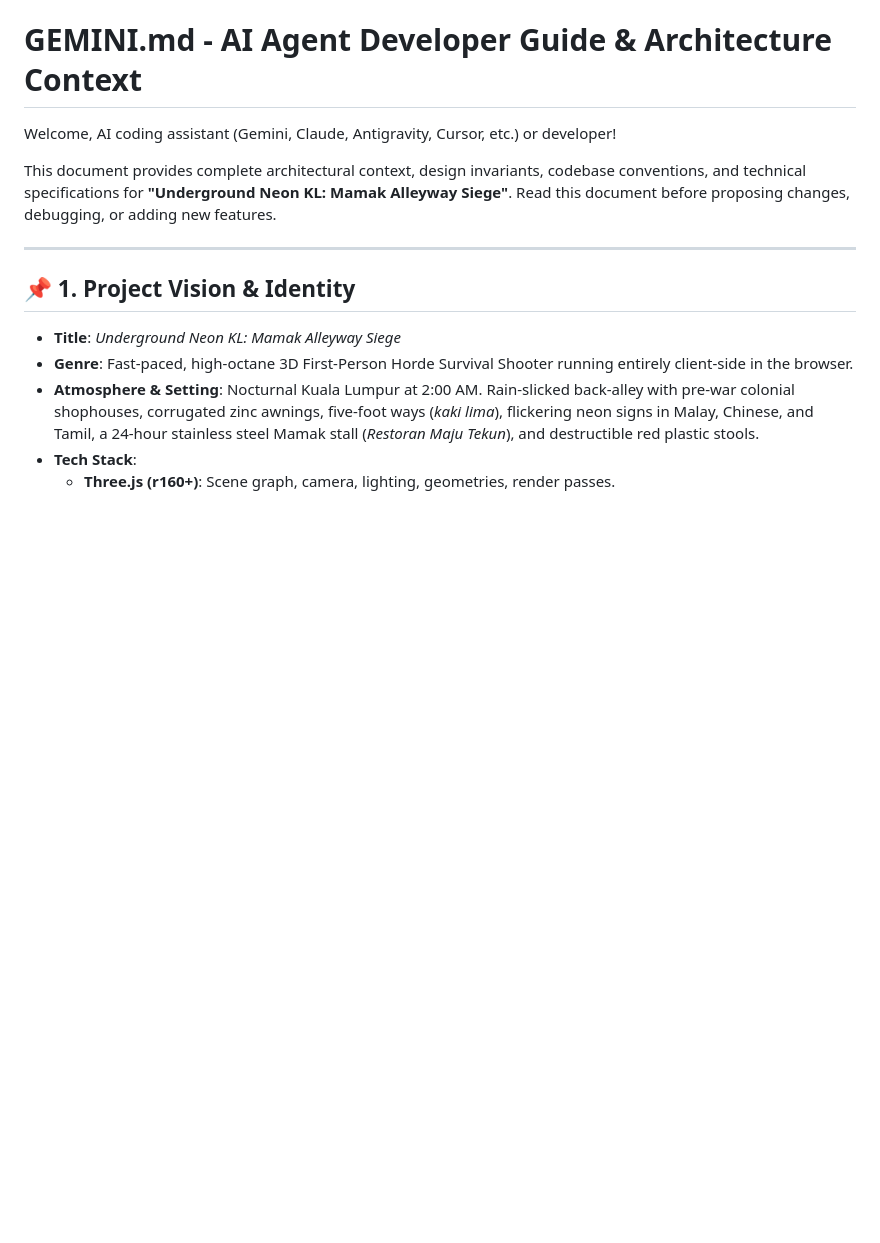
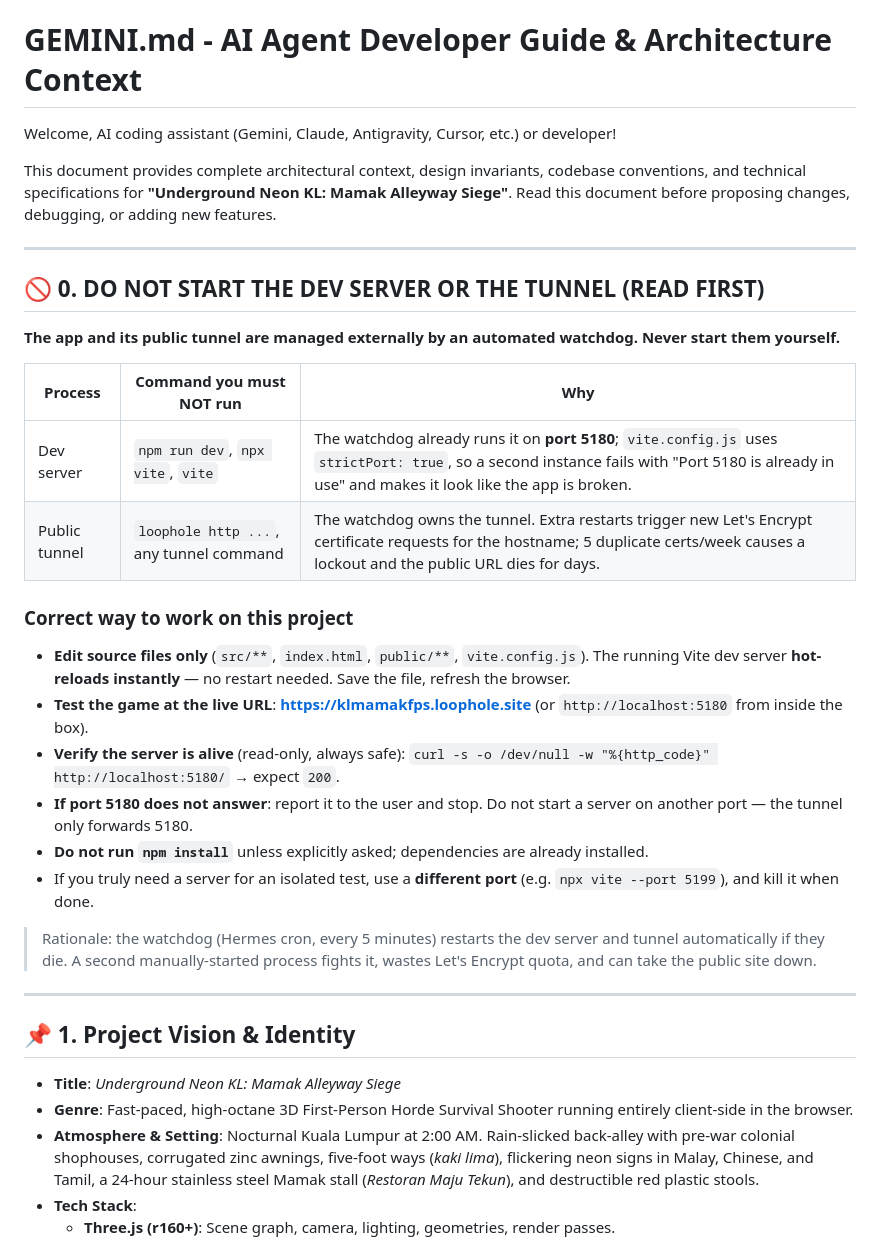
Before and after one commit to engkufizz/KL_Mamak_FPS, a Markdown page: GEMINI.md, the part around the change. Rendered like a GitHub page; blank space fills up the shorter version.

Commit message:
docs: warn agents not to start the dev server or tunnel (watchdog owns them)
The dev server (port 5180) and the public tunnel (klmamakfps.loophole.site) are
kept alive by an external watchdog. Starting them from an agent session causes
'port already in use' confusion and burns Let's Encrypt certificate quota on
tunnel restarts. Adds an explicit section 0 to GEMINI.md and a README banner:
edit files instead — Vite hot-reloads live.

```diff
--- a/GEMINI.md
+++ b/GEMINI.md
@@ -3,6 +3,28 @@
 Welcome, AI coding assistant (Gemini, Claude, Antigravity, Cursor, etc.) or developer!
 
 This document provides complete architectural context, design invariants, codebase conventions, and technical specifications for **"Underground Neon KL: Mamak Alleyway Siege"**. Read this document before proposing changes, debugging, or adding new features.
+
+---
+
+## 🚫 0. DO NOT START THE DEV SERVER OR THE TUNNEL (READ FIRST)
+
+**The app and its public tunnel are managed externally by an automated watchdog. Never start them yourself.**
+
+| Process | Command you must NOT run | Why |
+|---|---|---|
+| Dev server | `npm run dev`, `npx vite`, `vite` | The watchdog already runs it on **port 5180**; `vite.config.js` uses `strictPort: true`, so a second instance fails with "Port 5180 is already in use" and makes it look like the app is broken. |
+| Public tunnel | `loophole http ...`, any tunnel command | The watchdog owns the tunnel. Extra restarts trigger new Let's Encrypt certificate requests for the hostname; 5 duplicate certs/week causes a lockout and the public URL dies for days. |
+
+### Correct way to work on this project
+
+- **Edit source files only** (`src/**`, `index.html`, `public/**`, `vite.config.js`). The running Vite dev server **hot-reloads instantly** — no restart needed. Save the file, refresh the browser.
+- **Test the game at the live URL**: **https://klmamakfps.loophole.site** (or `http://localhost:5180` from inside the box).
+- **Verify the server is alive** (read-only, always safe): `curl -s -o /dev/null -w "%{http_code}" http://localhost:5180/` → expect `200`.
+- **If port 5180 does not answer**: report it to the user and stop. Do not start a server on another port — the tunnel only forwards 5180.
+- **Do not run `npm install`** unless explicitly asked; dependencies are already installed.
+- If you truly need a server for an isolated test, use a **different port** (e.g. `npx vite --port 5199`), and kill it when done.
+
+> Rationale: the watchdog (Hermes cron, every 5 minutes) restarts the dev server and tunnel automatically if they die. A second manually-started process fights it, wastes Let's Encrypt quota, and can take the public site down.
 
 ---
 
```
Also changed, not shown: README.md (+6 -0 lines).
